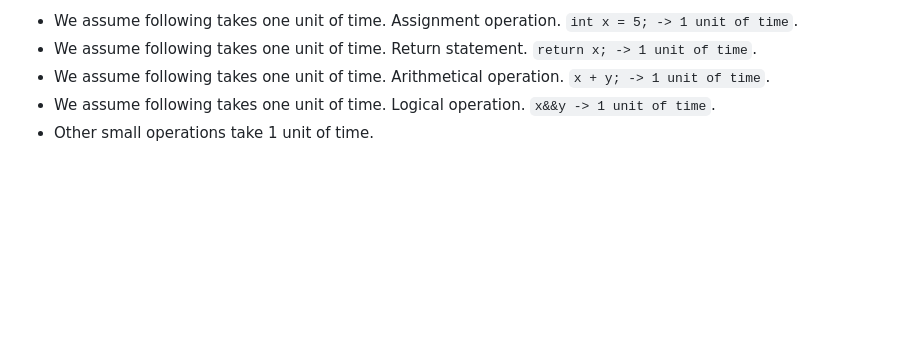
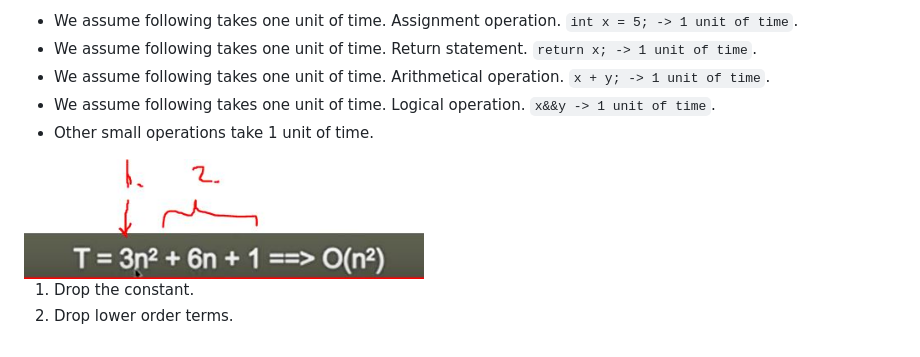
Before and after one commit to developersCradle/data-structures-algorithms-and-java-multithreading-concurrency-performance-optimization, a Markdown page: 09 Calculating Time complexity of Constant Algorithm (Big O)/README.md, the part around the change. Drawn GitHub-style; pictures changed too: 09 Calculating Time complexity of Constant Algorithm (Big O)/polynomial.JPG (added); blank space fills up the shorter version.

```diff
--- a/09 Calculating Time complexity of Constant Algorithm (Big O)/README.md
+++ b/09 Calculating Time complexity of Constant Algorithm (Big O)/README.md
@@ -11,3 +11,8 @@
 - We assume following takes one unit of time. Arithmetical operation. `x + y; -> 1 unit of time`.
 - We assume following takes one unit of time. Logical operation. `x&&y -> 1 unit of time`.
 - Other small operations take 1 unit of time.
+
+<img src="polynomial.JPG" alt="polynomial" width="400"/>
+
+1. Drop the constant.
+2. Drop lower order terms.
```
Also changed, not shown: 10 Calculating Time complexity of Constant Algorithm (Big O)/README.md (added, +12 -0 lines), 10/README.md (deleted, +0 -1 lines), 11 Calculating Time complexity of a Linear Algorithm (Big O)/README.md (added, +7 -0 lines), 11/README.md (deleted, +0 -1 lines), README.md (+3 -3 lines), 10 Calculating Time complexity of Constant Algorithm (Big O)/calculating.JPG (added), 11 Calculating Time complexity of a Linear Algorithm (Big O)/calculatingLinear.JPG (added).
